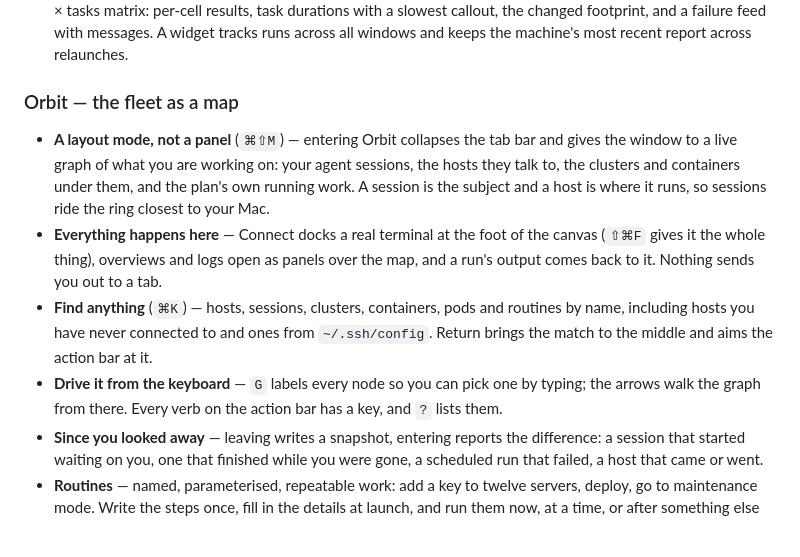
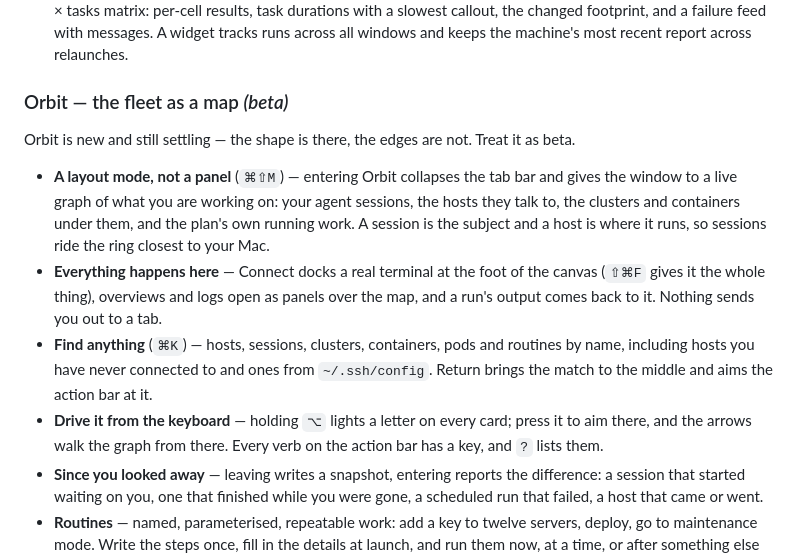
Before and after one commit to mahdiarfrm/conterm, a Markdown page: README.md, the part around the change. GitHub-like rendering; blank space fills up the shorter version.

Commit message:
readme: mark Orbit as beta, and name the key that shows the node letters

```diff
--- a/README.md
+++ b/README.md
@@ -144,7 +144,10 @@ One search over everything:
   and a failure feed with messages. A widget tracks runs across all
   windows and keeps the machine's most recent report across relaunches.
 
-### Orbit — the fleet as a map
+### Orbit — the fleet as a map *(beta)*
+
+Orbit is new and still settling — the shape is there, the edges are not.
+Treat it as beta.
 
 - **A layout mode, not a panel** (`⌘⇧M`) — entering Orbit collapses the tab
   bar and gives the window to a live graph of what you are working on:
@@ -159,9 +162,9 @@ One search over everything:
   routines by name, including hosts you have never connected to and ones
   from `~/.ssh/config`. Return brings the match to the middle and aims the
   action bar at it.
-- **Drive it from the keyboard** — `G` labels every node so you can pick one
-  by typing; the arrows walk the graph from there. Every verb on the action
-  bar has a key, and `?` lists them.
+- **Drive it from the keyboard** — holding `⌥` lights a letter on every card;
+  press it to aim there, and the arrows walk the graph from there. Every verb
+  on the action bar has a key, and `?` lists them.
 - **Since you looked away** — leaving writes a snapshot, entering reports the
   difference: a session that started waiting on you, one that finished while
   you were gone, a scheduled run that failed, a host that came or went.
```
